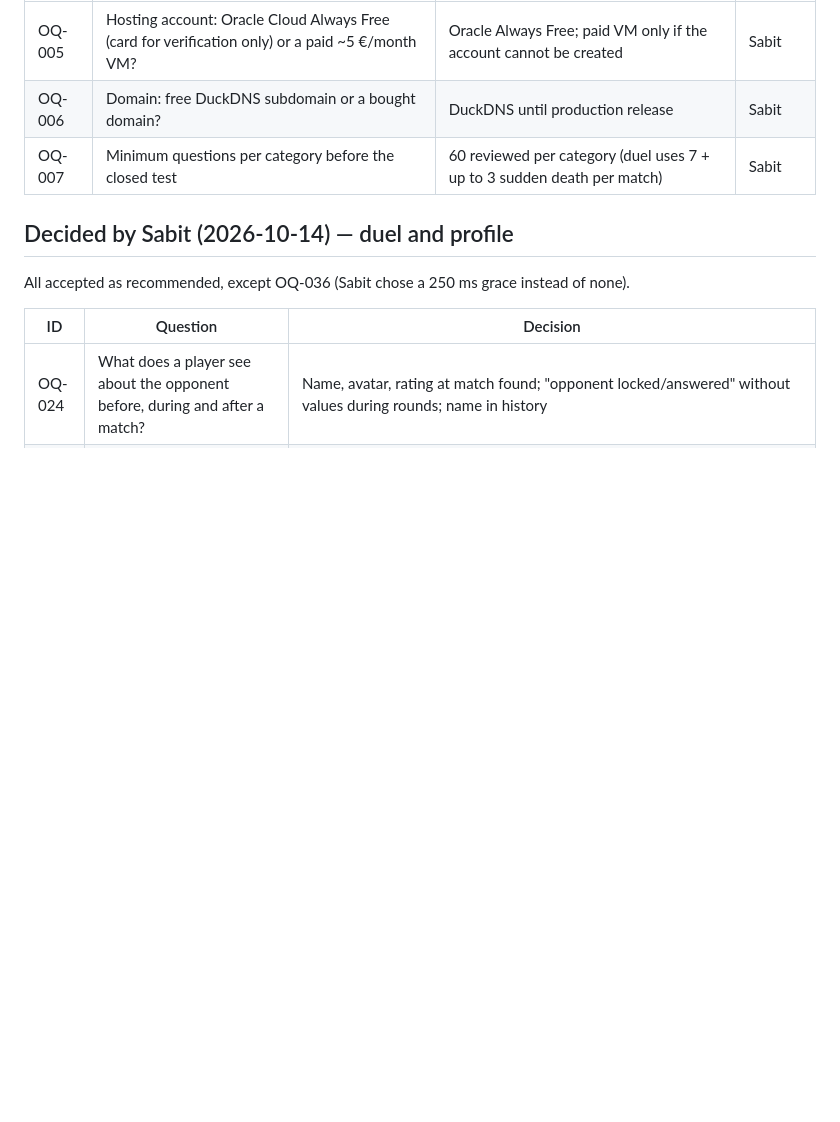
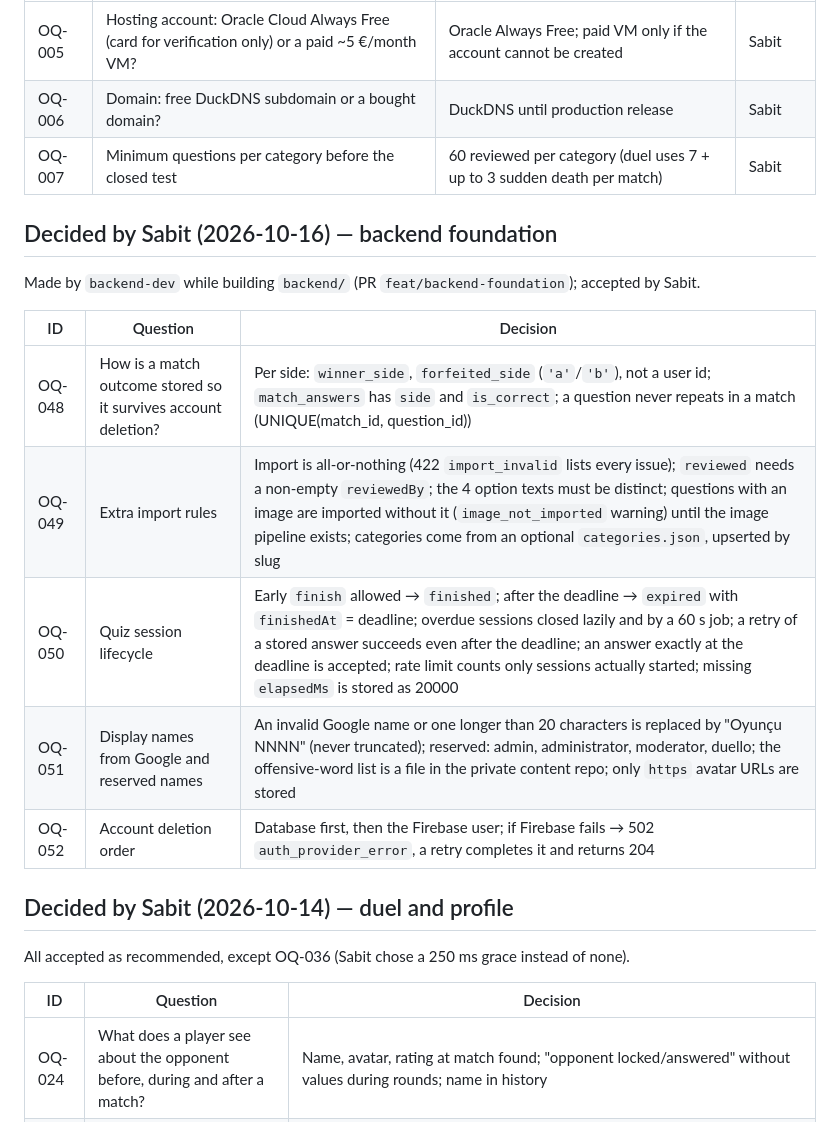
Before and after one commit to sabitsadiqli/Duello-Quiz, a Markdown page: docs/requirements/open-questions.md, the part around the change. Rendered like a GitHub page; blank space fills up the shorter version.

```diff
--- a/docs/requirements/open-questions.md
+++ b/docs/requirements/open-questions.md
@@ -9,6 +9,18 @@ Owner: `business-analyst`. Each item: ID, question, options, recommendation, who
 | OQ-005 | Hosting account: Oracle Cloud Always Free (card for verification only) or a paid ~5 €/month VM? | Oracle Always Free; paid VM only if the account cannot be created | Sabit |
 | OQ-006 | Domain: free DuckDNS subdomain or a bought domain? | DuckDNS until production release | Sabit |
 | OQ-007 | Minimum questions per category before the closed test | 60 reviewed per category (duel uses 7 + up to 3 sudden death per match) | Sabit |
+
+## Decided by Sabit (2026-10-16) — backend foundation
+
+Made by `backend-dev` while building `backend/` (PR `feat/backend-foundation`); accepted by Sabit.
+
+| ID | Question | Decision |
+| --- | --- | --- |
+| OQ-048 | How is a match outcome stored so it survives account deletion? | Per side: `winner_side`, `forfeited_side` (`'a'`/`'b'`), not a user id; `match_answers` has `side` and `is_correct`; a question never repeats in a match (UNIQUE(match_id, question_id)) |
+| OQ-049 | Extra import rules | Import is all-or-nothing (422 `import_invalid` lists every issue); `reviewed` needs a non-empty `reviewedBy`; the 4 option texts must be distinct; questions with an image are imported without it (`image_not_imported` warning) until the image pipeline exists; categories come from an optional `categories.json`, upserted by slug |
+| OQ-050 | Quiz session lifecycle | Early `finish` allowed → `finished`; after the deadline → `expired` with `finishedAt` = deadline; overdue sessions closed lazily and by a 60 s job; a retry of a stored answer succeeds even after the deadline; an answer exactly at the deadline is accepted; rate limit counts only sessions actually started; missing `elapsedMs` is stored as 20000 |
+| OQ-051 | Display names from Google and reserved names | An invalid Google name or one longer than 20 characters is replaced by "Oyunçu NNNN" (never truncated); reserved: admin, administrator, moderator, duello; the offensive-word list is a file in the private content repo; only `https` avatar URLs are stored |
+| OQ-052 | Account deletion order | Database first, then the Firebase user; if Firebase fails → 502 `auth_provider_error`, a retry completes it and returns 204 |
 
 ## Decided by Sabit (2026-10-14) — duel and profile
 
```
Also changed, not shown: CLAUDE.md (+1 -0 lines), docs/mvp-spec.md (+7 -2 lines).
